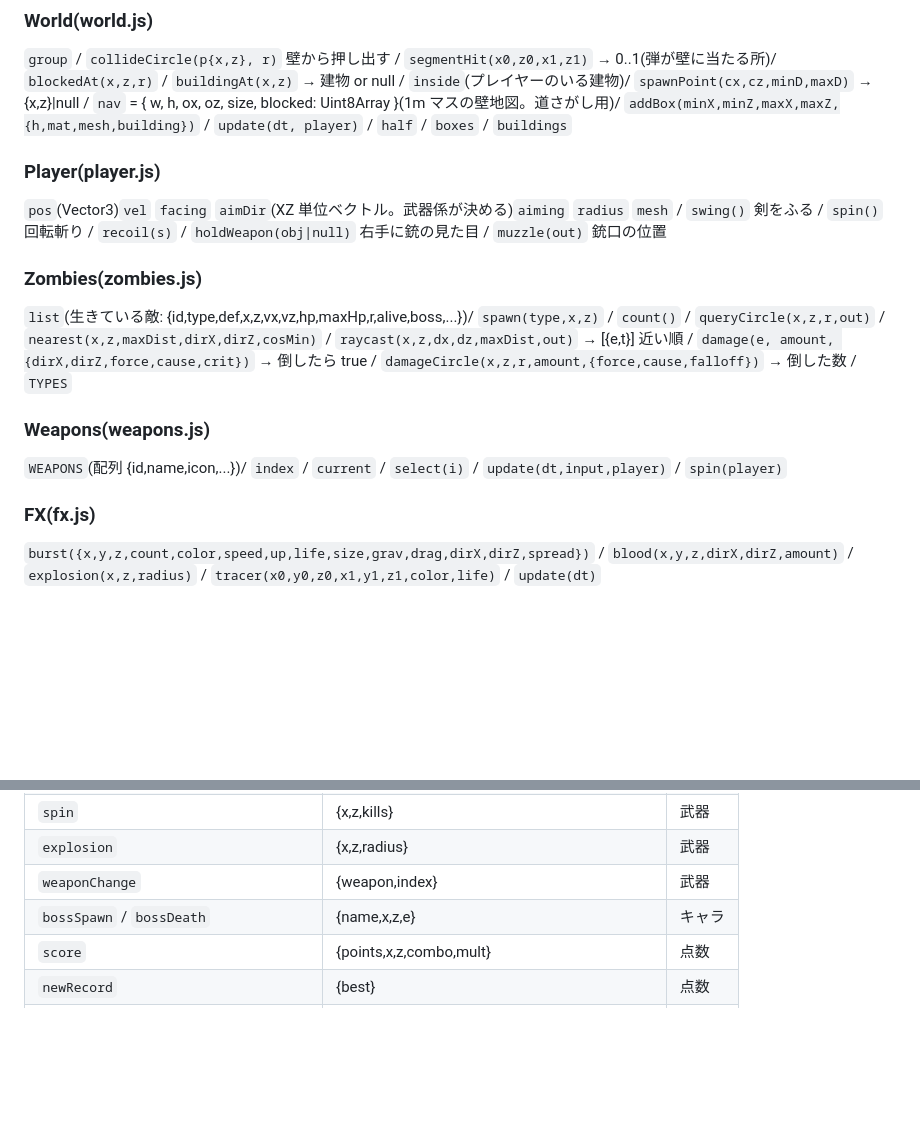
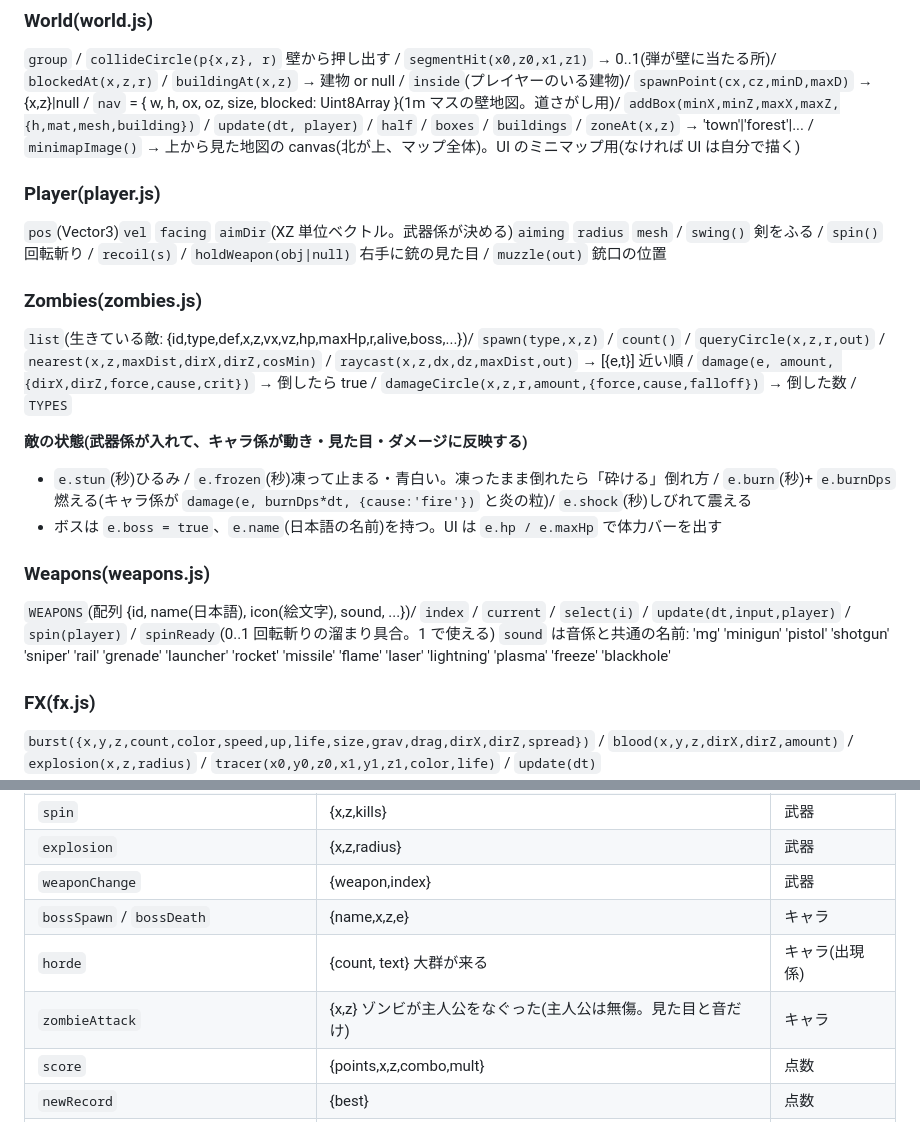
Before and after one commit to roguepink/sokai, a Markdown page: CLAUDE.md, 2 parts joined by grey strips. Rendered like a GitHub page; blank space fills up the shorter version.

Commit message:
設計書に敵の状態・武器の音の名前などの約束を追加
Co-Authored-By: Claude Opus 5.5 <noreply@anthropic.com>

```diff
--- a/CLAUDE.md
+++ b/CLAUDE.md
@@ -44,7 +44,8 @@
 `group` / `collideCircle(p{x,z}, r)` 壁から押し出す / `segmentHit(x0,z0,x1,z1)` → 0..1(弾が壁に当たる所)/
 `blockedAt(x,z,r)` / `buildingAt(x,z)` → 建物 or null / `inside`(プレイヤーのいる建物)/ `spawnPoint(cx,cz,minD,maxD)` → {x,z}|null /
 `nav` = { w, h, ox, oz, size, blocked: Uint8Array }(1m マスの壁地図。道さがし用)/ `addBox(minX,minZ,maxX,maxZ,{h,mat,mesh,building})` /
-`update(dt, player)` / `half` / `boxes` / `buildings`
+`update(dt, player)` / `half` / `boxes` / `buildings` / `zoneAt(x,z)` → 'town'|'forest'|... /
+`minimapImage()` → 上から見た地図の canvas(北が上、マップ全体)。UI のミニマップ用(なければ UI は自分で描く)
 
 ### Player(player.js)
 `pos`(Vector3)`vel` `facing` `aimDir`(XZ 単位ベクトル。武器係が決める)`aiming` `radius` `mesh` /
@@ -55,8 +56,15 @@
 `queryCircle(x,z,r,out)` / `nearest(x,z,maxDist,dirX,dirZ,cosMin)` / `raycast(x,z,dx,dz,maxDist,out)` → [{e,t}] 近い順 /
 `damage(e, amount, {dirX,dirZ,force,cause,crit})` → 倒したら true / `damageCircle(x,z,r,amount,{force,cause,falloff})` → 倒した数 / `TYPES`
 
+**敵の状態(武器係が入れて、キャラ係が動き・見た目・ダメージに反映する)**
+- `e.stun`(秒)ひるみ / `e.frozen`(秒)凍って止まる・青白い。凍ったまま倒れたら「砕ける」倒れ方 /
+  `e.burn`(秒)+ `e.burnDps` 燃える(キャラ係が `damage(e, burnDps*dt, {cause:'fire'})` と炎の粒)/ `e.shock`(秒)しびれて震える
+- ボスは `e.boss = true`、`e.name`(日本語の名前)を持つ。UI は `e.hp / e.maxHp` で体力バーを出す
+
 ### Weapons(weapons.js)
-`WEAPONS`(配列 {id,name,icon,...})/ `index` / `current` / `select(i)` / `update(dt,input,player)` / `spin(player)`
+`WEAPONS`(配列 {id, name(日本語), icon(絵文字), sound, ...})/ `index` / `current` / `select(i)` / `update(dt,input,player)` / `spin(player)` /
+`spinReady`(0..1 回転斬りの溜まり具合。1 で使える)
+`sound` は音係と共通の名前: 'mg' 'minigun' 'pistol' 'shotgun' 'sniper' 'rail' 'grenade' 'launcher' 'rocket' 'missile' 'flame' 'laser' 'lightning' 'plasma' 'freeze' 'blackhole'
 
 ### FX(fx.js)
 `burst({x,y,z,count,color,speed,up,life,size,grav,drag,dirX,dirZ,spread})` / `blood(x,y,z,dirX,dirZ,amount)` / `explosion(x,z,radius)` /
@@ -80,6 +88,8 @@ PC: WASD/矢印=移動、スペース/クリック=撃つ、Shift/E=回転斬り
 | `explosion` | {x,z,radius} | 武器 |
 | `weaponChange` | {weapon,index} | 武器 |
 | `bossSpawn` / `bossDeath` | {name,x,z,e} | キャラ |
+| `horde` | {count, text} 大群が来る | キャラ(出現係) |
+| `zombieAttack` | {x,z} ゾンビが主人公をなぐった(主人公は無傷。見た目と音だけ) | キャラ |
 | `score` | {points,x,z,combo,mult} | 点数 |
 | `newRecord` | {best} | 点数 |
 | `start` `pause` `resume` `finish` `reset` | | main |
```
